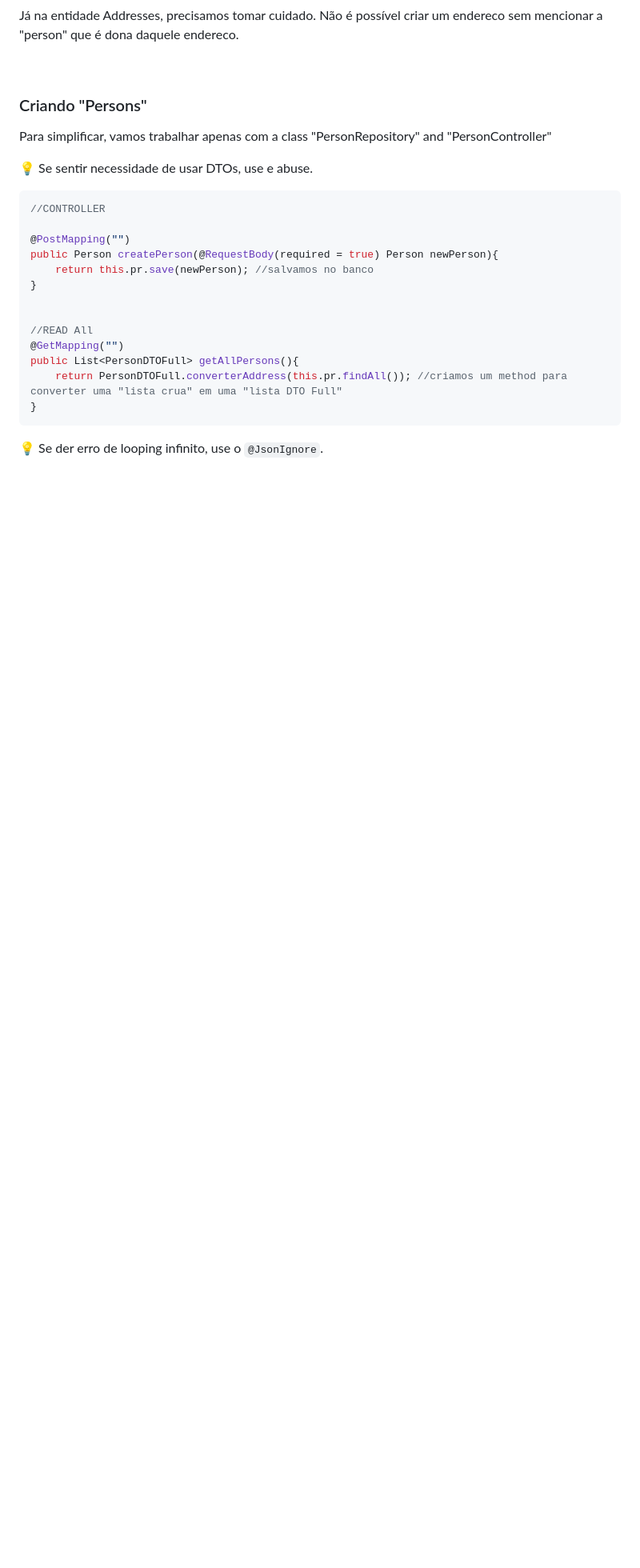
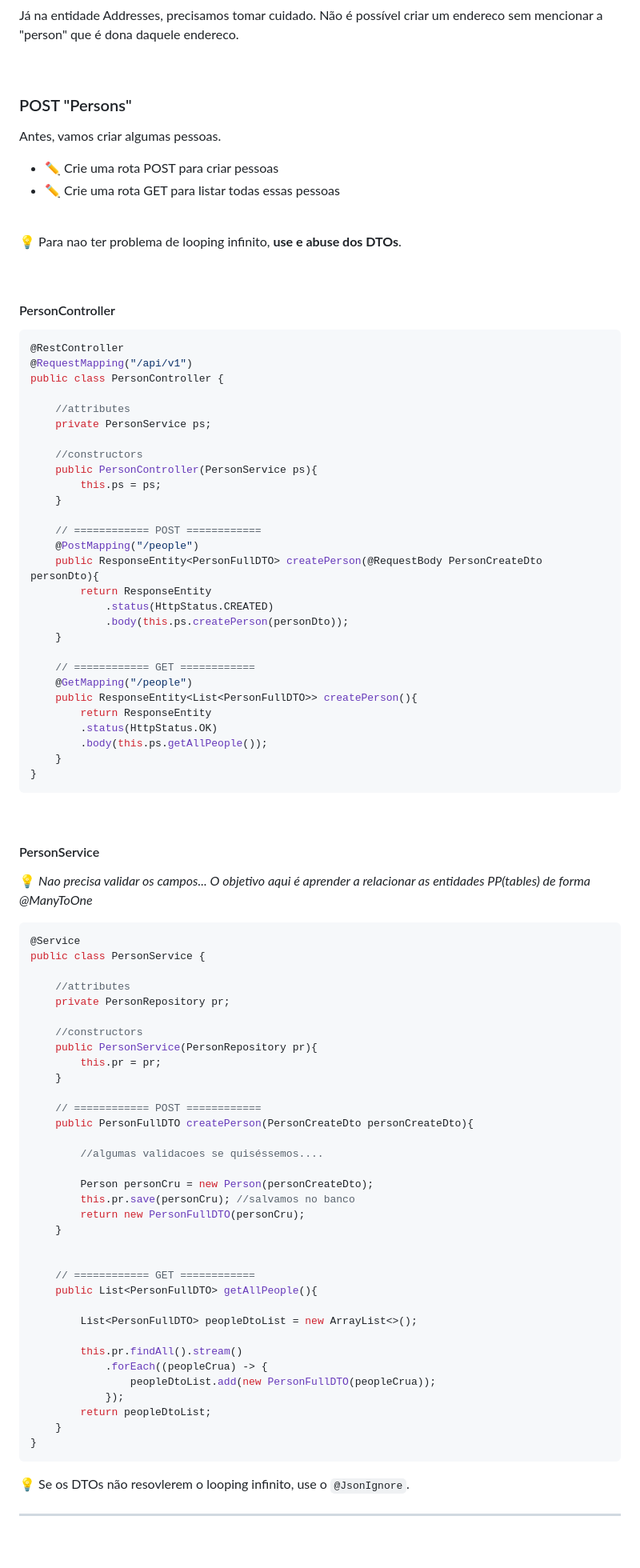
Before and after one commit to lGabrielDev/learning_spring, a Markdown page: 2.relacionamentos/2.manyToOne.md, the part around one of its changes. Shown at 80% size. Drawn GitHub-style; blank space fills up the shorter version.

Commit message:
Resumo sobre '@ManyToOne' iniciado e quase finalizado - falta finalizar o exercicio de criar um '@RequestParam'

````diff
--- a/2.relacionamentos/2.manyToOne.md
+++ b/2.relacionamentos/2.manyToOne.md
@@ -166,31 +164,100 @@ Já na entidade Addresses, precisamos tomar cuidado. Não é possível criar um
 <br>
 
 
-### Criando "Persons"
+### POST "Persons"
 
-Para simplificar, vamos trabalhar apenas com a class "PersonRepository" and "PersonController"
+Antes, vamos criar algumas pessoas.
 
-💡 Se sentir necessidade de usar DTOs, use e abuse.
+- ✏️ Crie uma rota POST para criar pessoas
+- ✏️ Crie uma rota GET para listar todas essas pessoas
+
+<br>
+
+💡 Para nao ter problema de looping infinito, **use e abuse dos DTOs**.
+
+<br>
+
+
+#### PersonController
 
 ```java
-//CONTROLLER
+@RestController
+@RequestMapping("/api/v1")
+public class PersonController {
 
-@PostMapping("")
-public Person createPerson(@RequestBody(required = true) Person newPerson){
-    return this.pr.save(newPerson); //salvamos no banco
-}
+    //attributes
+    private PersonService ps;
 
+    //constructors
+    public PersonController(PersonService ps){
+        this.ps = ps;
+    }
 
-//READ All
-@GetMapping("")
-public List<PersonDTOFull> getAllPersons(){
-    return PersonDTOFull.converterAddress(this.pr.findAll()); //criamos um method para converter uma "lista crua" em uma "lista DTO Full"
+    // ============ POST ============
+    @PostMapping("/people")
+    public ResponseEntity<PersonFullDTO> createPerson(@RequestBody PersonCreateDto personDto){
+        return ResponseEntity
+            .status(HttpStatus.CREATED)
+            .body(this.ps.createPerson(personDto));
+    }
+
+    // ============ GET ============
+    @GetMapping("/people")
+    public ResponseEntity<List<PersonFullDTO>> createPerson(){
+        return ResponseEntity
+        .status(HttpStatus.OK)
+        .body(this.ps.getAllPeople());
+    }
 }
 ```
 
-💡 Se der erro de looping infinito, use o `@JsonIgnore`.
+<br>
 
-<br>
+#### PersonService
+
+💡 *Nao precisa validar os campos... O objetivo aqui é aprender a relacionar as entidades PP(tables) de forma @ManyToOne*
+
+```java
+@Service
+public class PersonService {
+
+    //attributes
+    private PersonRepository pr;
+
+    //constructors
+    public PersonService(PersonRepository pr){
+        this.pr = pr;
+    }
+
+    // ============ POST ============
+    public PersonFullDTO createPerson(PersonCreateDto personCreateDto){
+
+        //algumas validacoes se quiséssemos....
+
+        Person personCru = new Person(personCreateDto);
+        this.pr.save(personCru); //salvamos no banco
+        return new PersonFullDTO(personCru);
+    }
+
+
+    // ============ GET ============
+    public List<PersonFullDTO> getAllPeople(){
+
+        List<PersonFullDTO> peopleDtoList = new ArrayList<>();
+
+        this.pr.findAll().stream()
+            .forEach((peopleCrua) -> {
+                peopleDtoList.add(new PersonFullDTO(peopleCrua));
+            });
+        return peopleDtoList;
+    }
+}
+```
+
+
+💡 Se os DTOs não resovlerem o looping infinito, use o `@JsonIgnore`.
+
+<hr>
 <br>
 
 
````
Also changed, not shown: other parts of 2.relacionamentos/2.manyToOne.md (+145 -43 lines), 2.relacionamentos/0.introduction.md (+1 -1 lines).
